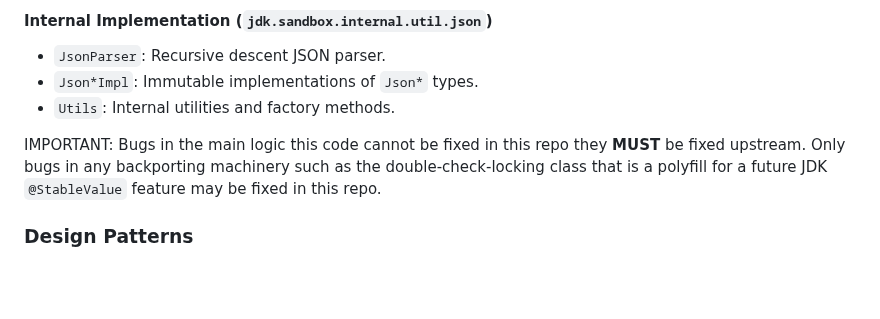
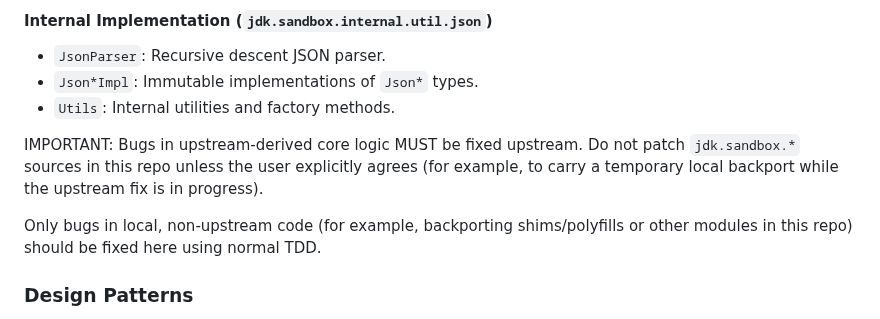
Before and after one commit to simbo1905/java.util.json.Java21, a Markdown page: AGENTS.md, the part around the change. Rendered like a GitHub page; blank space fills up the shorter version.

Commit message:
Issue #129 Clarify upstream bugfix policy

```diff
--- a/AGENTS.md
+++ b/AGENTS.md
@@ -176,7 +176,9 @@ IMPORTANT: This API **MUST NOT** deviate from the upstream jdk.sandbox repo whic
 - `Json*Impl`: Immutable implementations of `Json*` types.
 - `Utils`: Internal utilities and factory methods.
 
-IMPORTANT: Bugs in the main logic this code cannot be fixed in this repo they **MUST** be fixed upstream. Only bugs in any backporting machinery such as the double-check-locking class that is a polyfill for a future JDK `@StableValue` feature may be fixed in this repo.
+IMPORTANT: Bugs in upstream-derived core logic MUST be fixed upstream. Do not patch `jdk.sandbox.*` sources in this repo unless the user explicitly agrees (for example, to carry a temporary local backport while the upstream fix is in progress).
+
+Only bugs in local, non-upstream code (for example, backporting shims/polyfills or other modules in this repo) should be fixed here using normal TDD.
 
 ### Design Patterns
 - Algebraic Data Types: Sealed interfaces enable exhaustive pattern matching.
```
